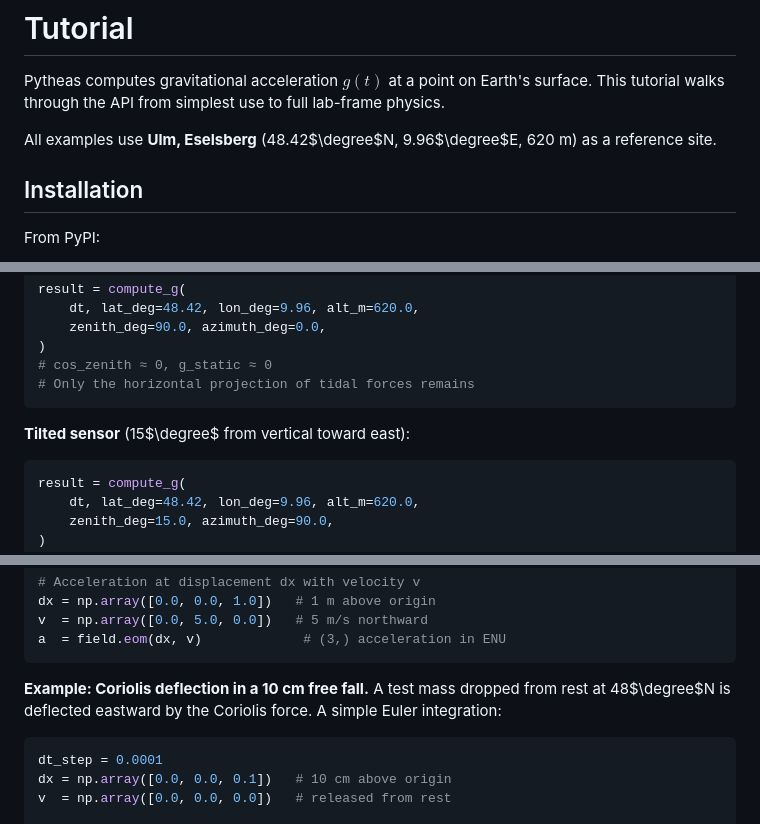
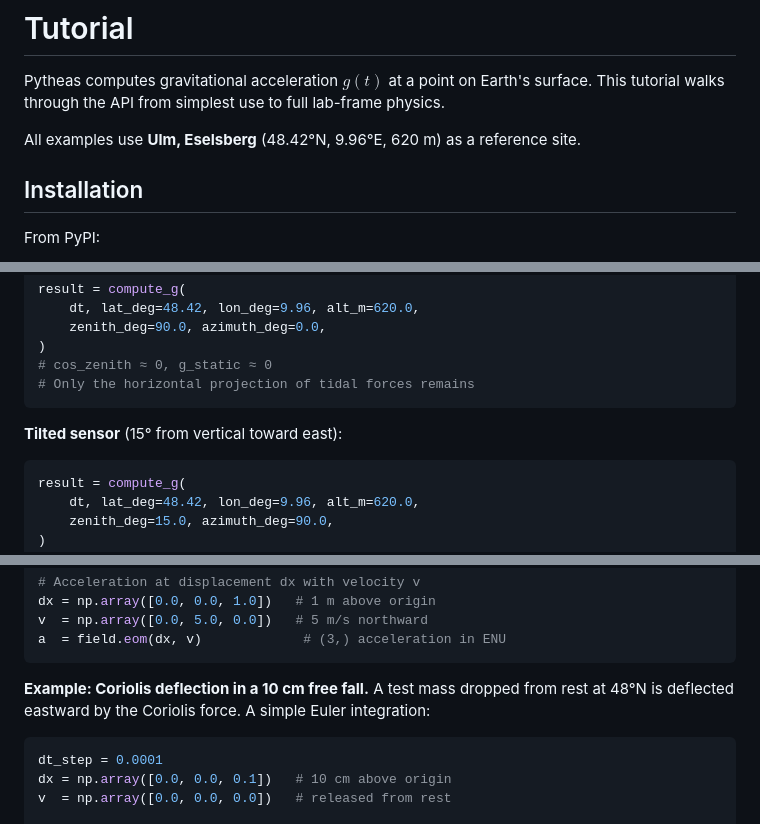
Before and after one commit to hyperion-git/pytheas, a Markdown page: doc/tutorial.md, 3 parts joined by grey strips. GitHub-like rendering.

````diff
--- a/doc/tutorial.md
+++ b/doc/tutorial.md
@@ -2,7 +2,7 @@
 
 Pytheas computes gravitational acceleration $g(t)$ at a point on Earth's surface. This tutorial walks through the API from simplest use to full lab-frame physics.
 
-All examples use **Ulm, Eselsberg** (48.42$\degree$N, 9.96$\degree$E, 620 m) as a reference site.
+All examples use **Ulm, Eselsberg** (48.42°N, 9.96°E, 620 m) as a reference site.
 
 
 ## Installation
@@ -154,7 +154,7 @@ result = compute_g(
 # Only the horizontal projection of tidal forces remains
 ```
 
-**Tilted sensor** (15$\degree$ from vertical toward east):
+**Tilted sensor** (15° from vertical toward east):
 
 ```python
 result = compute_g(
@@ -251,7 +251,7 @@ v  = np.array([0.0, 5.0, 0.0])   # 5 m/s northward
 a  = field.eom(dx, v)             # (3,) acceleration in ENU
 ```
 
-**Example: Coriolis deflection in a 10 cm free fall.**  A test mass dropped from rest at 48$\degree$N is deflected eastward by the Coriolis force.  A simple Euler integration:
+**Example: Coriolis deflection in a 10 cm free fall.**  A test mass dropped from rest at 48°N is deflected eastward by the Coriolis force.  A simple Euler integration:
 
 ```python
 dt_step = 0.0001
````
Also changed, not shown: doc/implementation.md (+7 -7 lines), doc/theory.md (+2 -2 lines).
